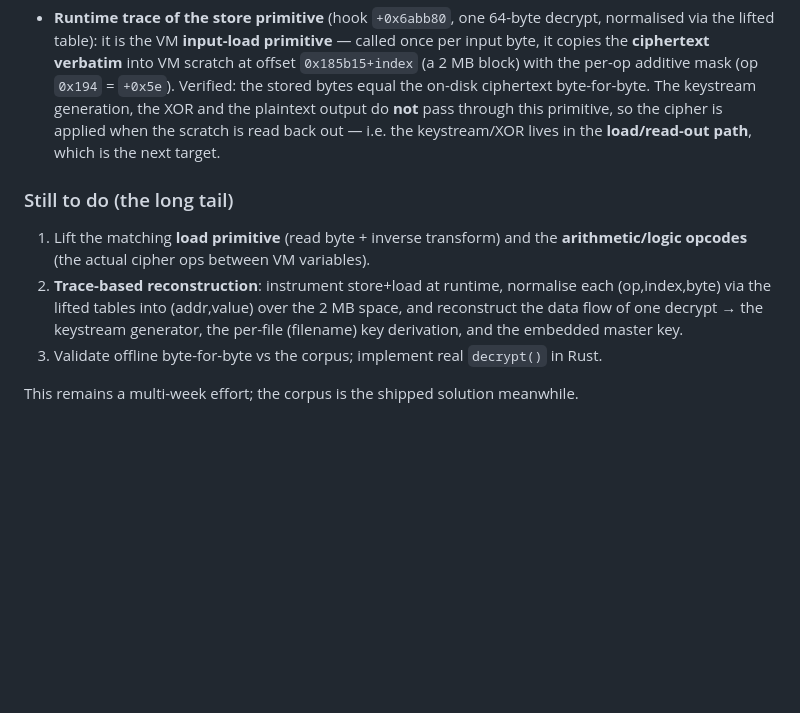
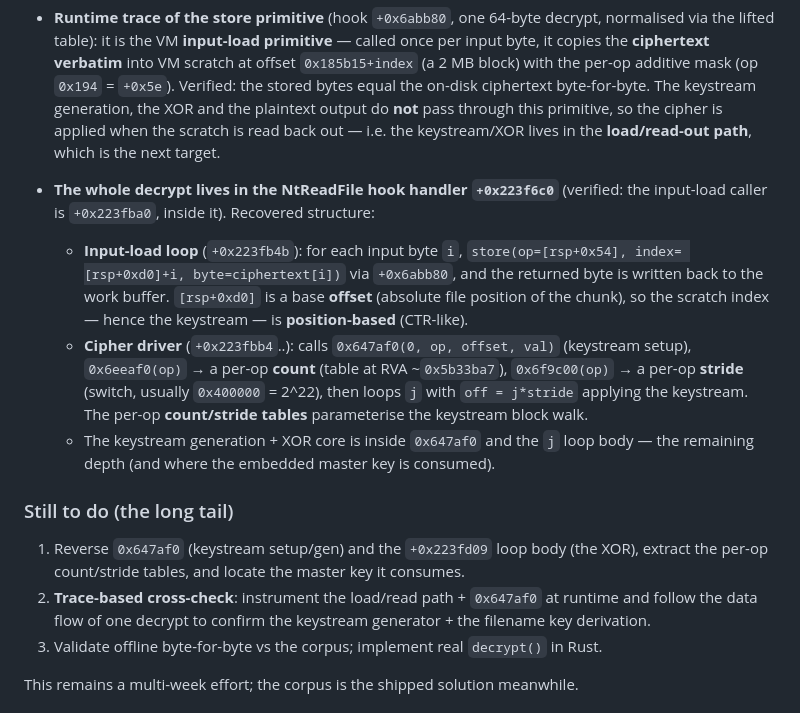
Before and after one commit to oncoursemail/Metallic-RC, a Markdown page: docs/DECRYPTION_RE_STATUS.md, the part around the change. Rendered like a GitHub page; blank space fills up the shorter version.

Commit message:
docs: VM devirt — decrypt structure mapped (handler +0x223f6c0, position-based keystream)
Whole decrypt is in the NtReadFile hook handler. Input-load loop stores ciphertext to VM scratch at
index = chunk_offset + i (position-based/CTR-like). Cipher driver calls 0x647af0 (keystream setup),
0x6eeaf0(op)->count table, 0x6f9c00(op)->stride (usually 0x400000), then a j-loop applying the
keystream. Remaining depth: 0x647af0 + the XOR loop body + master key.

Co-Authored-By: Claude Opus 4.8 <noreply@anthropic.com>

```diff
--- a/docs/DECRYPTION_RE_STATUS.md
+++ b/docs/DECRYPTION_RE_STATUS.md
@@ -125,13 +125,24 @@ Owner commissioned the full devirt. Steady, checkpointed progress (all analysis
   pass through this primitive, so the cipher is applied when the scratch is read back out — i.e. the
   keystream/XOR lives in the **load/read-out path**, which is the next target.
 
+- **The whole decrypt lives in the NtReadFile hook handler `+0x223f6c0`** (verified: the input-load
+  caller is `+0x223fba0`, inside it). Recovered structure:
+  - **Input-load loop** (`+0x223fb4b`): for each input byte `i`, `store(op=[rsp+0x54], index=
+    [rsp+0xd0]+i, byte=ciphertext[i])` via `+0x6abb80`, and the returned byte is written back to the
+    work buffer. `[rsp+0xd0]` is a base **offset** (absolute file position of the chunk), so the
+    scratch index — hence the keystream — is **position-based** (CTR-like).
+  - **Cipher driver** (`+0x223fbb4`..): calls `0x647af0(0, op, offset, val)` (keystream setup),
+    `0x6eeaf0(op)` → a per-op **count** (table at RVA ~`0x5b33ba7`), `0x6f9c00(op)` → a per-op
+    **stride** (switch, usually `0x400000` = 2^22), then loops `j` with `off = j*stride` applying the
+    keystream. The per-op **count/stride tables** parameterise the keystream block walk.
+  - The keystream generation + XOR core is inside `0x647af0` and the `j` loop body — the remaining
+    depth (and where the embedded master key is consumed).
+
 ### Still to do (the long tail)
-1. Lift the matching **load primitive** (read byte + inverse transform) and the **arithmetic/logic
-   opcodes** (the actual cipher ops between VM variables).
-2. **Trace-based reconstruction**: instrument store+load at runtime, normalise each (op,index,byte)
-   via the lifted tables into (addr,value) over the 2 MB space, and reconstruct the data flow of one
-   decrypt → the keystream generator, the per-file (filename) key derivation, and the embedded
-   master key.
+1. Reverse `0x647af0` (keystream setup/gen) and the `+0x223fd09` loop body (the XOR), extract the
+   per-op count/stride tables, and locate the master key it consumes.
+2. **Trace-based cross-check**: instrument the load/read path + `0x647af0` at runtime and follow the
+   data flow of one decrypt to confirm the keystream generator + the filename key derivation.
 3. Validate offline byte-for-byte vs the corpus; implement real `decrypt()` in Rust.
 
 This remains a multi-week effort; the corpus is the shipped solution meanwhile.
```
